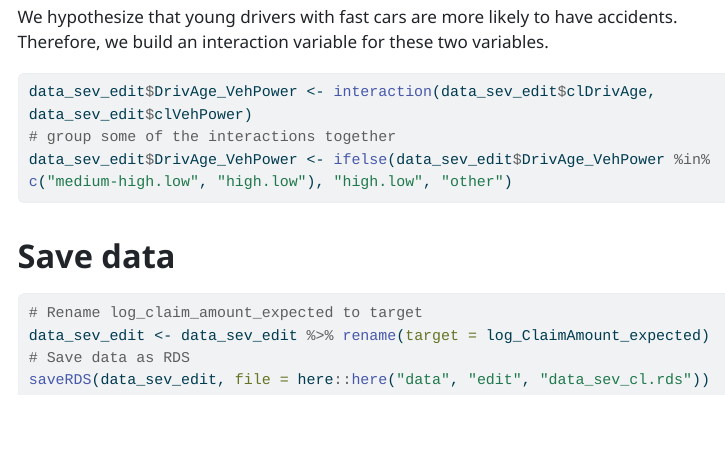
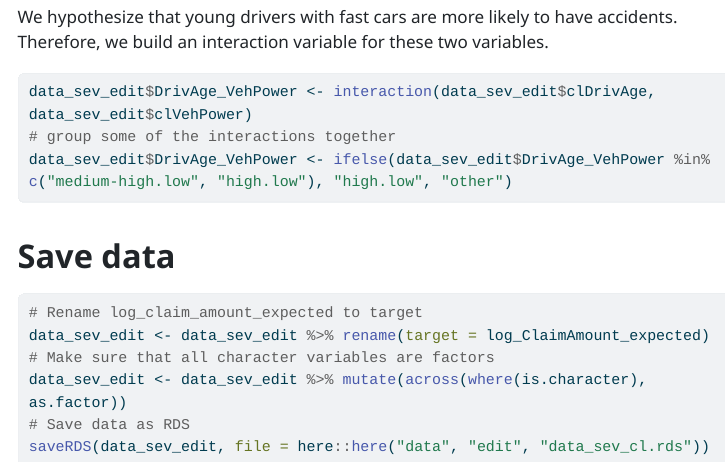
Before and after one commit to Irazall/huk-case-study, a Quarto document (reports/feature_engineering.qmd): the page in a window 1100 px wide, from 6700 px down. The pictures show the output file reports/feature_engineering.html that the author committed with the source, opened offline; menus at the side of the page are left out; long lines of code are wrapped.

Commit message:
fix: fixed bug for which character variables where not integrated in h2o models

````diff
--- a/reports/feature_engineering.qmd
+++ b/reports/feature_engineering.qmd
@@ -90,6 +90,8 @@ data_sev_edit$DrivAge_VehPower <- ifelse(data_sev_edit$DrivAge_VehPower %in% c("
 ```{r save data}
 # Rename log_claim_amount_expected to target
 data_sev_edit <- data_sev_edit %>% rename(target = log_ClaimAmount_expected)
+# Make sure that all character variables are factors
+data_sev_edit <- data_sev_edit %>% mutate(across(where(is.character), as.factor))
 # Save data as RDS
 saveRDS(data_sev_edit, file = here::here("data", "edit", "data_sev_cl.rds"))
 ```
````
Also changed, not shown: reports/model_comparison.qmd (+2 -0 lines), data/edit/data_sev_cl.rds, data/edit/test_data.rds, data/edit/train_data.rds, reports/feature_engineering.html, reports/model_building.html, 1 other file.
